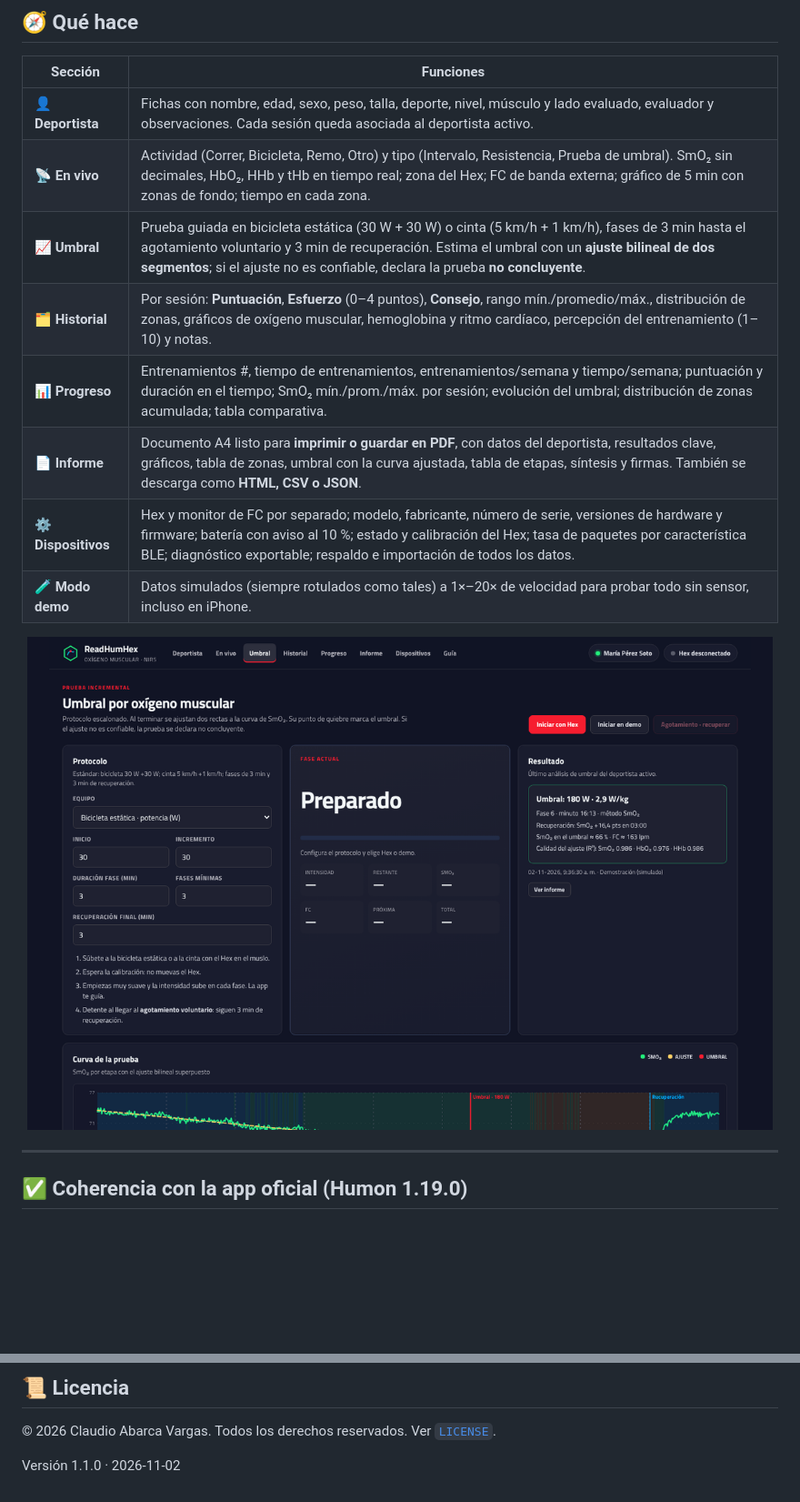
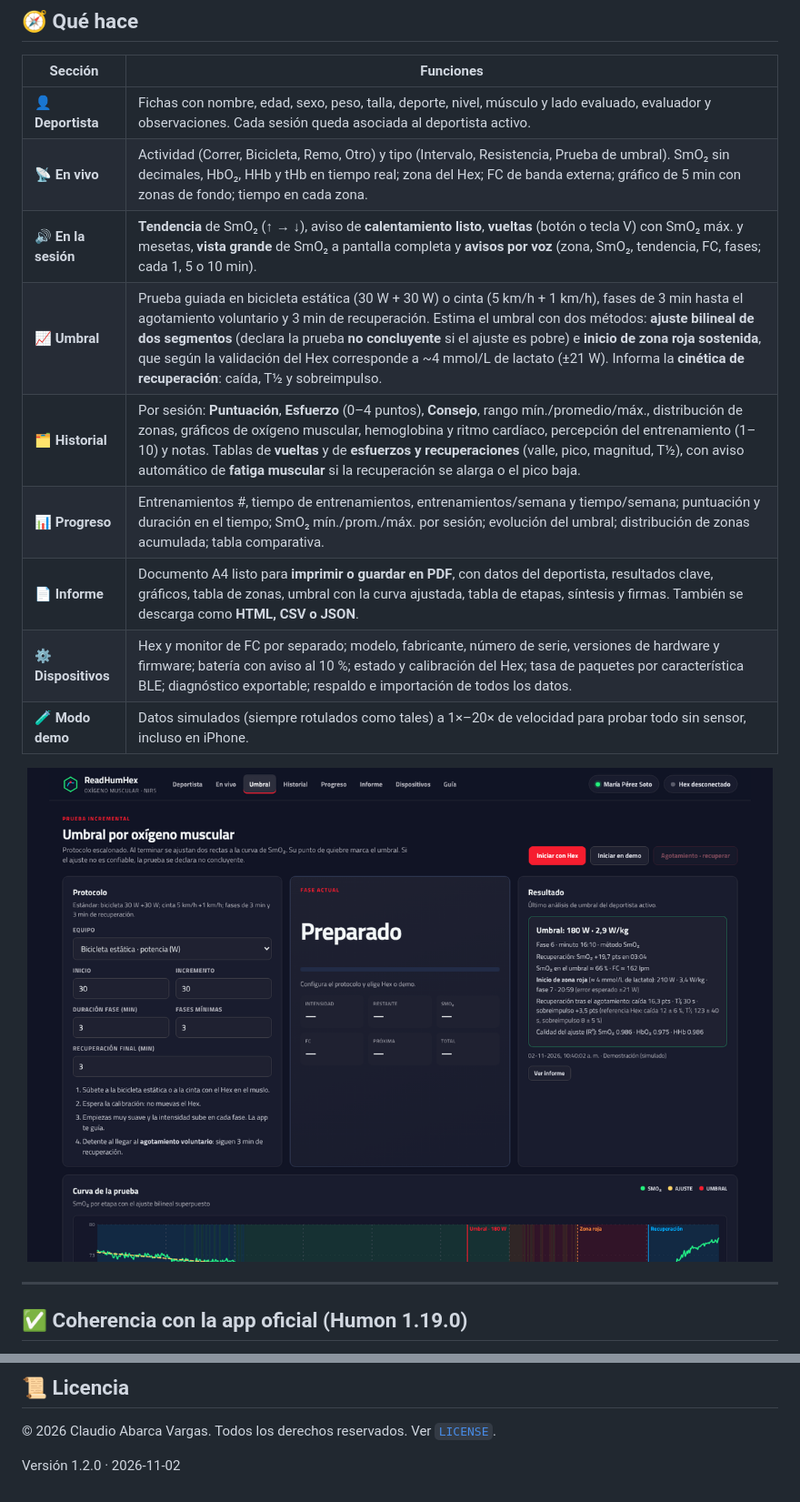
Before and after one commit to Csav20/readhumhex-web, a Markdown page: README.md, 2 parts joined by grey strips. Shown at 91% size. Drawn GitHub-style; pictures changed too: docs/assets/captura-umbral.png; blank space fills up the shorter version.

```diff
--- a/README.md
+++ b/README.md
@@ -34,8 +34,9 @@ Agrega todo lo que una evaluación necesita: **fichas de deportistas**, **prueba
 |---|---|
 | 👤 **Deportista** | Fichas con nombre, edad, sexo, peso, talla, deporte, nivel, músculo y lado evaluado, evaluador y observaciones. Cada sesión queda asociada al deportista activo. |
 | 📡 **En vivo** | Actividad (Correr, Bicicleta, Remo, Otro) y tipo (Intervalo, Resistencia, Prueba de umbral). SmO₂ sin decimales, HbO₂, HHb y tHb en tiempo real; zona del Hex; FC de banda externa; gráfico de 5 min con zonas de fondo; tiempo en cada zona. |
-| 📈 **Umbral** | Prueba guiada en bicicleta estática (30 W + 30 W) o cinta (5 km/h + 1 km/h), fases de 3 min hasta el agotamiento voluntario y 3 min de recuperación. Estima el umbral con un **ajuste bilineal de dos segmentos**; si el ajuste no es confiable, declara la prueba **no concluyente**. |
-| 🗂️ **Historial** | Por sesión: **Puntuación**, **Esfuerzo** (0–4 puntos), **Consejo**, rango mín./promedio/máx., distribución de zonas, gráficos de oxígeno muscular, hemoglobina y ritmo cardíaco, percepción del entrenamiento (1–10) y notas. |
+| 🔊 **En la sesión** | **Tendencia** de SmO₂ (↑ → ↓), aviso de **calentamiento listo**, **vueltas** (botón o tecla V) con SmO₂ máx. y mesetas, **vista grande** de SmO₂ a pantalla completa y **avisos por voz** (zona, SmO₂, tendencia, FC, fases; cada 1, 5 o 10 min). |
+| 📈 **Umbral** | Prueba guiada en bicicleta estática (30 W + 30 W) o cinta (5 km/h + 1 km/h), fases de 3 min hasta el agotamiento voluntario y 3 min de recuperación. Estima el umbral con dos métodos: **ajuste bilineal de dos segmentos** (declara la prueba **no concluyente** si el ajuste es pobre) e **inicio de zona roja sostenida**, que según la validación del Hex corresponde a ~4 mmol/L de lactato (±21 W). Informa la **cinética de recuperación**: caída, T½ y sobreimpulso. |
+| 🗂️ **Historial** | Por sesión: **Puntuación**, **Esfuerzo** (0–4 puntos), **Consejo**, rango mín./promedio/máx., distribución de zonas, gráficos de oxígeno muscular, hemoglobina y ritmo cardíaco, percepción del entrenamiento (1–10) y notas. Tablas de **vueltas** y de **esfuerzos y recuperaciones** (valle, pico, magnitud, T½), con aviso automático de **fatiga muscular** si la recuperación se alarga o el pico baja. |
 | 📊 **Progreso** | Entrenamientos #, tiempo de entrenamientos, entrenamientos/semana y tiempo/semana; puntuación y duración en el tiempo; SmO₂ mín./prom./máx. por sesión; evolución del umbral; distribución de zonas acumulada; tabla comparativa. |
 | 📄 **Informe** | Documento A4 listo para **imprimir o guardar en PDF**, con datos del deportista, resultados clave, gráficos, tabla de zonas, umbral con la curva ajustada, tabla de etapas, síntesis y firmas. También se descarga como **HTML, CSV o JSON**. |
 | ⚙️ **Dispositivos** | Hex y monitor de FC por separado; modelo, fabricante, número de serie, versiones de hardware y firmware; batería con aviso al 10 %; estado y calibración del Hex; tasa de paquetes por característica BLE; diagnóstico exportable; respaldo e importación de todos los datos. |
@@ -256,4 +279,4 @@ Si ReadHumHex te resulta útil en tu laboratorio, club o investigación, puedes
 
 © 2026 Claudio Abarca Vargas. Todos los derechos reservados. Ver [`LICENSE`](LICENSE).
 
-Versión 1.1.0 · 2026‑11‑02
+Versión 1.2.0 · 2026‑11‑02
```
Also changed, not shown: other parts of README.md (+23 -1 lines), docs/assets/captura-informe.png, 1 other file.
